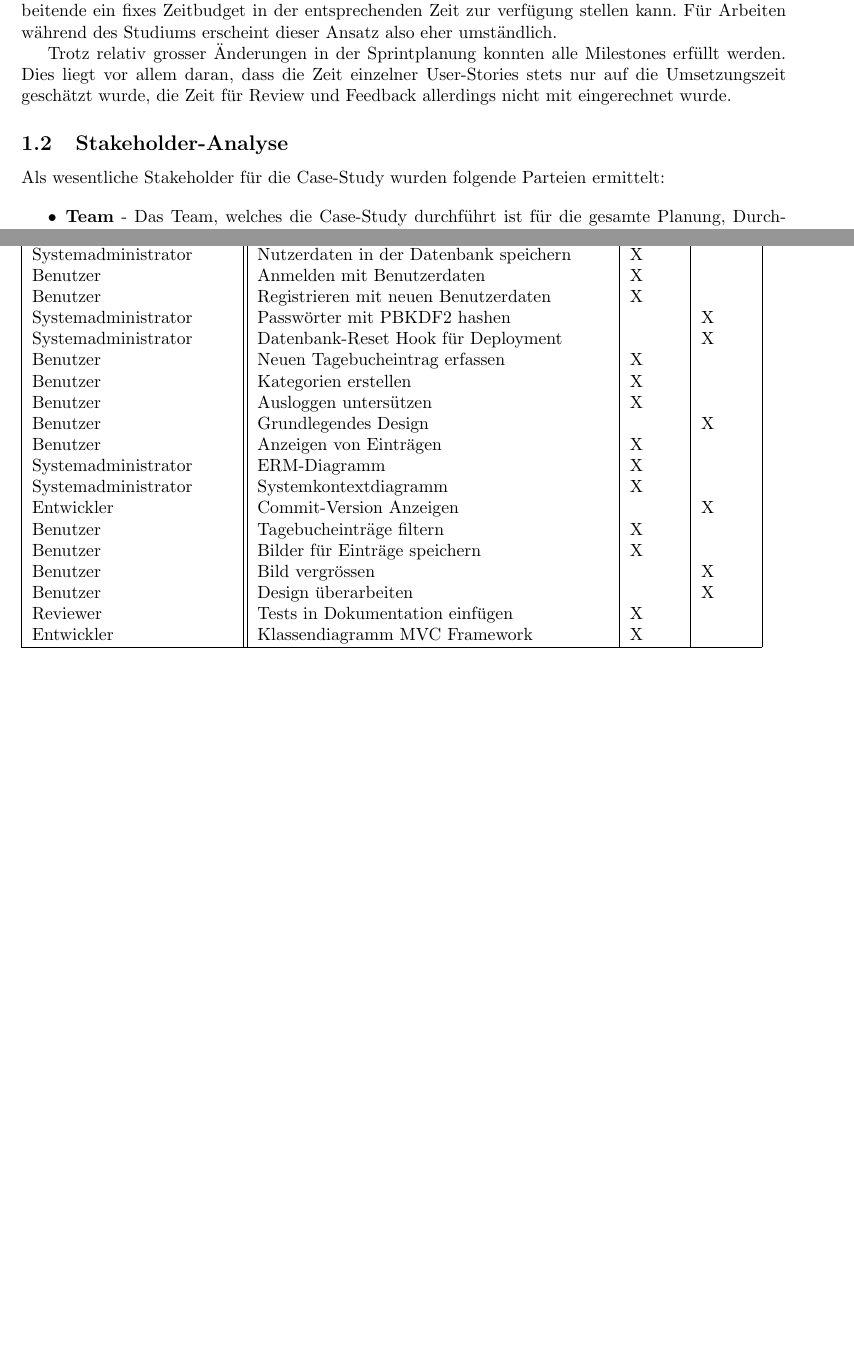
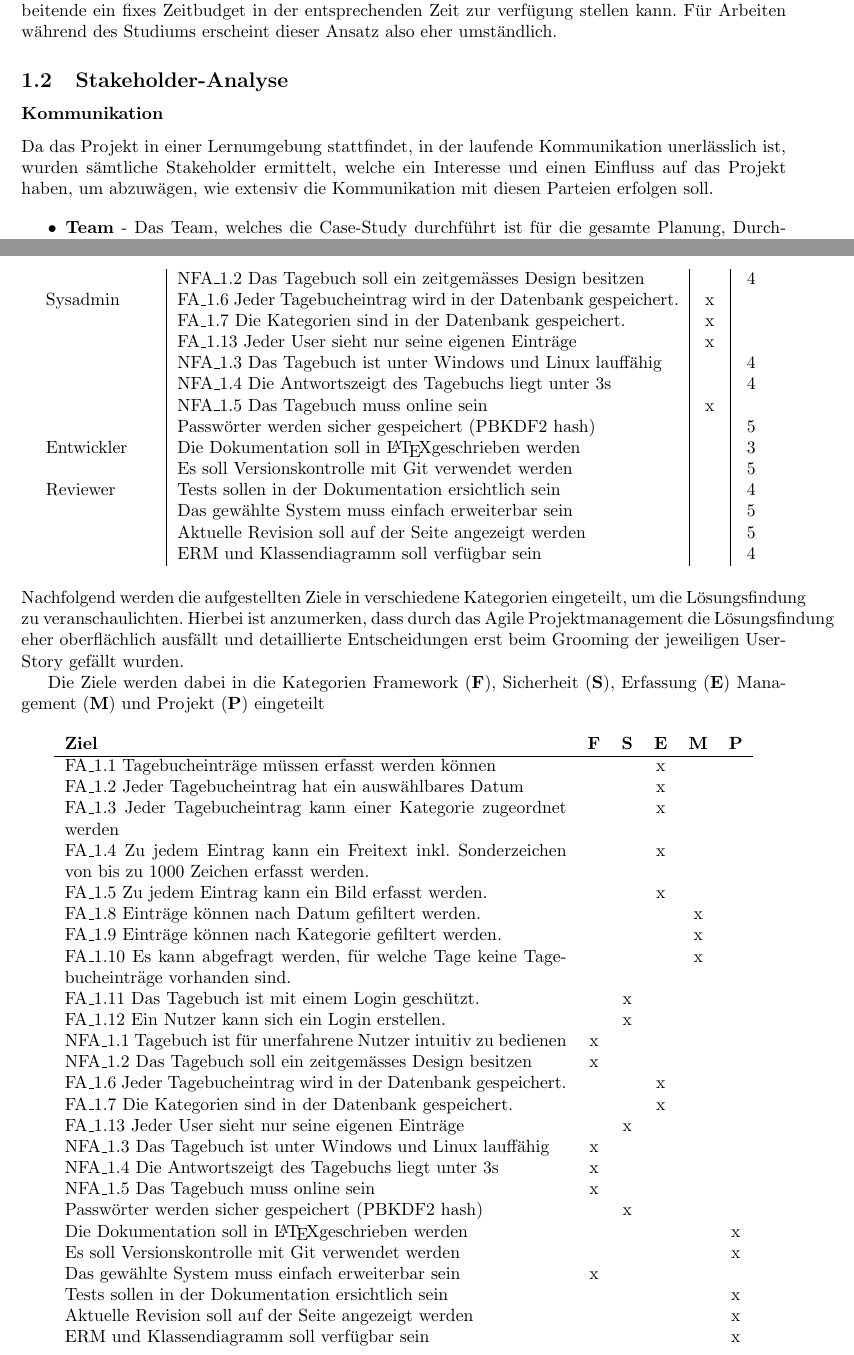
Before and after one commit to IBZTI2018/TI3-WT-SA, a LaTeX paper (docs/index.tex, which reads docs/contents/planning/management.tex, docs/contents/planning/stakeholders.tex, docs/contents/planning/systemgoals.tex): two parts of pages 2 and 3 of 18 before the commit and two parts of pages 2 and 4 of 19 after it, joined at a grey line, cut so that both start at the same text, the shorter picture padded with empty space. Compiled offline with pdfLaTeX.

Commit message:
refactor classical project management

```diff
--- a/docs/contents/planning/management.tex
+++ b/docs/contents/planning/management.tex
@@ -22,5 +21,3 @@ Analysen und Dokumentationen werden als Bestandteil jeder User-Story laufend erg
 Wie in der Liste ersichtlich, konnte die ursprünglich geplante Sprintverteilung nicht eingehalten werden. Besonders über die Feiertage, sowie gegen Semesterende wurden Sprints ausgelassen oder umgeplant, da die Teilnehmer in dieser Zeit Privat oder Studiumsbedingt sehr ausgelastet waren.
 
 Es hat sich gezeigt, dass eine regelmässige Sprintplanung nur möglich ist, wenn jeder Mitarbeitende ein fixes Zeitbudget in der entsprechenden Zeit zur verfügung stellen kann. Für Arbeiten während des Studiums erscheint dieser Ansatz also eher umständlich.
-
-Trotz relativ grosser Änderungen in der Sprintplanung konnten alle Milestones erfüllt werden. Dies liegt vor allem daran, dass die Zeit einzelner User-Stories stets nur auf die Umsetzungszeit geschätzt wurde, die Zeit für Review und Feedback allerdings nicht mit eingerechnet wurde.
--- a/docs/contents/planning/stakeholders.tex
+++ b/docs/contents/planning/stakeholders.tex
@@ -1,5 +1,6 @@
 \subsection{Stakeholder-Analyse}
-Als wesentliche Stakeholder für die Case-Study wurden folgende Parteien ermittelt:
+\subsubsection*{Kommunikation}
+Da das Projekt in einer Lernumgebung stattfindet, in der laufende Kommunikation unerlässlich ist, wurden sämtliche Stakeholder ermittelt, welche ein Interesse und einen Einfluss auf das Projekt haben, um abzuwägen, wie extensiv die Kommunikation mit diesen Parteien erfolgen soll.
 
 \begin{itemize}
   \item \textbf{Team} - Das Team, welches die Case-Study durchführt ist für die gesamte Planung, Durch-führung und Auswertung des Projekts verantwortlich. Es hat sehr grosses Interesse am Gelingen dieses Projektes.
--- a/docs/contents/planning/systemgoals.tex
+++ b/docs/contents/planning/systemgoals.tex
@@ -4,26 +21,50 @@
+    & NFA\_1.2 Das Tagebuch soll ein zeitgemässes Design besitzen & & 4 \\
+    Sysadmin & FA\_1.6 Jeder Tagebucheintrag wird in der Datenbank gespeichert. &x & \\
+    & FA\_1.7 Die Kategorien sind in der Datenbank gespeichert. & x& \\
+    & FA\_1.13 Jeder User sieht nur seine eigenen Einträge & x & \\
+    & NFA\_1.3 Das Tagebuch ist unter Windows und Linux lauffähig & & 4 \\
+    & NFA\_1.4 Die Antwortszeigt des Tagebuchs liegt unter 3s & & 4 \\
+    & NFA\_1.5 Das Tagebuch muss online sein & x & \\
+    & Passwörter werden sicher gespeichert (PBKDF2 hash) & & 5 \\
+    Entwickler & Die Dokumentation soll in \LaTeX geschrieben werden & & 3 \\
+    & Es soll Versionskontrolle mit Git verwendet werden & & 5 \\
+    Reviewer & Tests sollen in der Dokumentation ersichtlich sein & & 4 \\
+    & Das gewählte System muss einfach erweiterbar sein & & 5 \\
+    & Aktuelle Revision soll auf der Seite angezeigt werden & & 5 \\
+    & ERM und Klassendiagramm soll verfügbar sein & & 4 \\
+\end{longtable}
 
-\begin{tabular}{ |p{4cm}||p{7cm}|p{1cm}|p{1cm}|  }
+\noindent
+Nachfolgend werden die aufgestellten Ziele in verschiedene Kategorien eingeteilt, um die Lösungsfindung zu veranschaulichten. Hierbei ist anzumerken, dass durch das Agile Projektmanagement die Lösungsfindung eher oberflächlich ausfällt und detaillierte Entscheidungen erst beim Grooming der jeweiligen User-Story gefällt wurden.
+
+Die Ziele werden dabei in die Kategorien Framework (\textbf{F}), Sicherheit (\textbf{S}), Erfassung (\textbf{E}) Management (\textbf{M}) und Projekt (\textbf{P}) eingeteilt
+
+\begin{longtable}{ p{10cm}ccccc }
+    \textbf{Ziel} & \textbf{F} & \textbf{S} & \textbf{E} & \textbf{M} & \textbf{P} \\
     \hline
-    Stakeholder & Ziel & Muss & Wunsch\\
-    \hline
-    Systemadministrator     &   Nutzerdaten in der Datenbank speichern  &   X   &       \\
-    Benutzer                &   Anmelden mit Benutzerdaten              &   X   &       \\
-    Benutzer                &   Registrieren mit neuen Benutzerdaten    &   X   &       \\
-    Systemadministrator     &   Passwörter mit PBKDF2 hashen            &       &   X   \\
-    Systemadministrator     &   Datenbank-Reset Hook für Deployment     &       &   X   \\
-    Benutzer                &   Neuen Tagebucheintrag erfassen          &   X   &       \\
-    Benutzer                &   Kategorien erstellen                    &   X   &       \\
-    Benutzer                &   Ausloggen untersützen                   &   X   &       \\
-    Benutzer                &   Grundlegendes Design                    &       &   X   \\
-    Benutzer                &   Anzeigen von Einträgen                  &   X   &       \\
-    Systemadministrator     &   ERM-Diagramm                            &   X   &       \\
-    Systemadministrator     &   Systemkontextdiagramm                   &   X   &       \\
-    Entwickler              &   Commit-Version Anzeigen                 &       &   X   \\
-    Benutzer                &   Tagebucheinträge filtern                &   X   &       \\
-    Benutzer                &   Bilder für Einträge speichern           &   X   &       \\
-    Benutzer                &   Bild vergrössen                         &       &   X   \\
-    Benutzer                &   Design überarbeiten                     &       &   X   \\
-    Reviewer                &   Tests in Dokumentation einfügen         &   X   &       \\
-    Entwickler              &   Klassendiagramm MVC Framework           &   X   &       \\
-    \hline
-   \end{tabular}
+    FA\_1.1 Tagebucheinträge müssen erfasst werden können &&&x& \\
+    FA\_1.2 Jeder Tagebucheintrag hat ein auswählbares Datum &&&x& \\
+    FA\_1.3 Jeder Tagebucheintrag kann einer Kategorie zugeordnet werden &&&x& \\
+    FA\_1.4 Zu jedem Eintrag kann ein Freitext inkl. Sonderzeichen von bis zu 1000 Zeichen erfasst werden. &&&x& \\
+    FA\_1.5 Zu jedem Eintrag kann ein Bild erfasst werden. &&&x& \\
+    FA\_1.8 Einträge können nach Datum gefiltert werden. &&&&x \\
+    FA\_1.9 Einträge können nach Kategorie gefiltert werden. &&&&x \\
+    FA\_1.10 Es kann abgefragt werden, für welche Tage keine Tagebucheinträge vorhanden sind. &&&&x \\
+    FA\_1.11 Das Tagebuch ist mit einem Login geschützt. &&x&& \\
+    FA\_1.12 Ein Nutzer kann sich ein Login erstellen. &&x&& \\
+    NFA\_1.1 Tagebuch ist für unerfahrene Nutzer intuitiv zu bedienen &x&&& \\
+    NFA\_1.2 Das Tagebuch soll ein zeitgemässes Design besitzen &x&&& \\
+    FA\_1.6 Jeder Tagebucheintrag wird in der Datenbank gespeichert. &&&x& \\
+    FA\_1.7 Die Kategorien sind in der Datenbank gespeichert. &&&x& \\
+    FA\_1.13 Jeder User sieht nur seine eigenen Einträge &&x&& \\
+    NFA\_1.3 Das Tagebuch ist unter Windows und Linux lauffähig &x&&& \\
+    NFA\_1.4 Die Antwortszeigt des Tagebuchs liegt unter 3s &x&&& \\
+    NFA\_1.5 Das Tagebuch muss online sein &x&&& \\
+    Passwörter werden sicher gespeichert (PBKDF2 hash) &&x&& \\
+    Die Dokumentation soll in \LaTeX geschrieben werden &&&&&x \\
+    Es soll Versionskontrolle mit Git verwendet werden &&&&&x \\
+    Das gewählte System muss einfach erweiterbar sein &x&&&& \\
+    Tests sollen in der Dokumentation ersichtlich sein &&&&&x \\
+    Aktuelle Revision soll auf der Seite angezeigt werden &&&&&x \\
+    ERM und Klassendiagramm soll verfügbar sein &&&&&x \\
+\end{longtable}
```
Also changed, not shown: docs/index.tex (+1 -1 lines), docs/contents/planning/management.tex (5 more changed lines), docs/contents/planning/stakeholders.tex (10 more changed lines), docs/contents/planning/systemgoals.tex (19 more changed lines).
